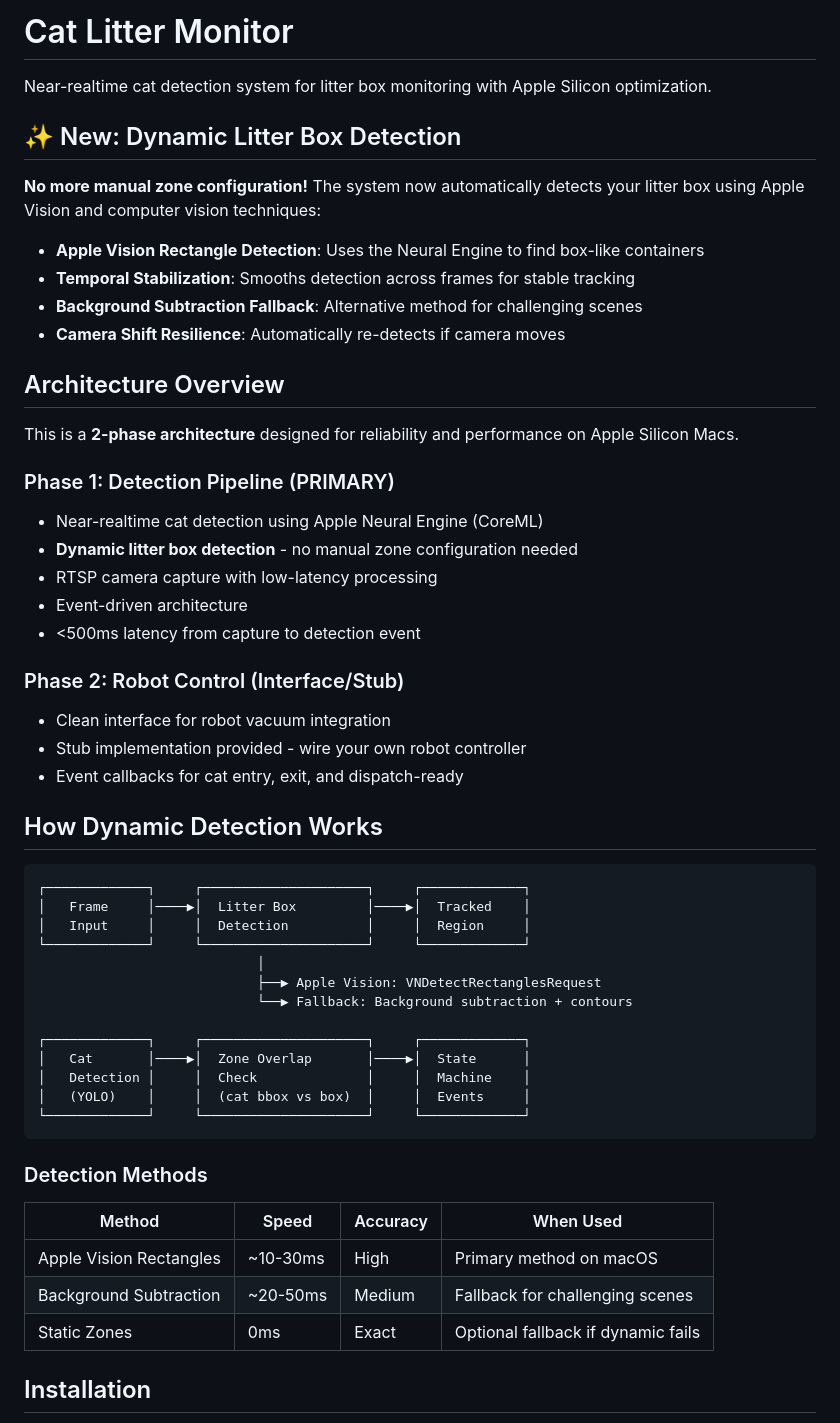
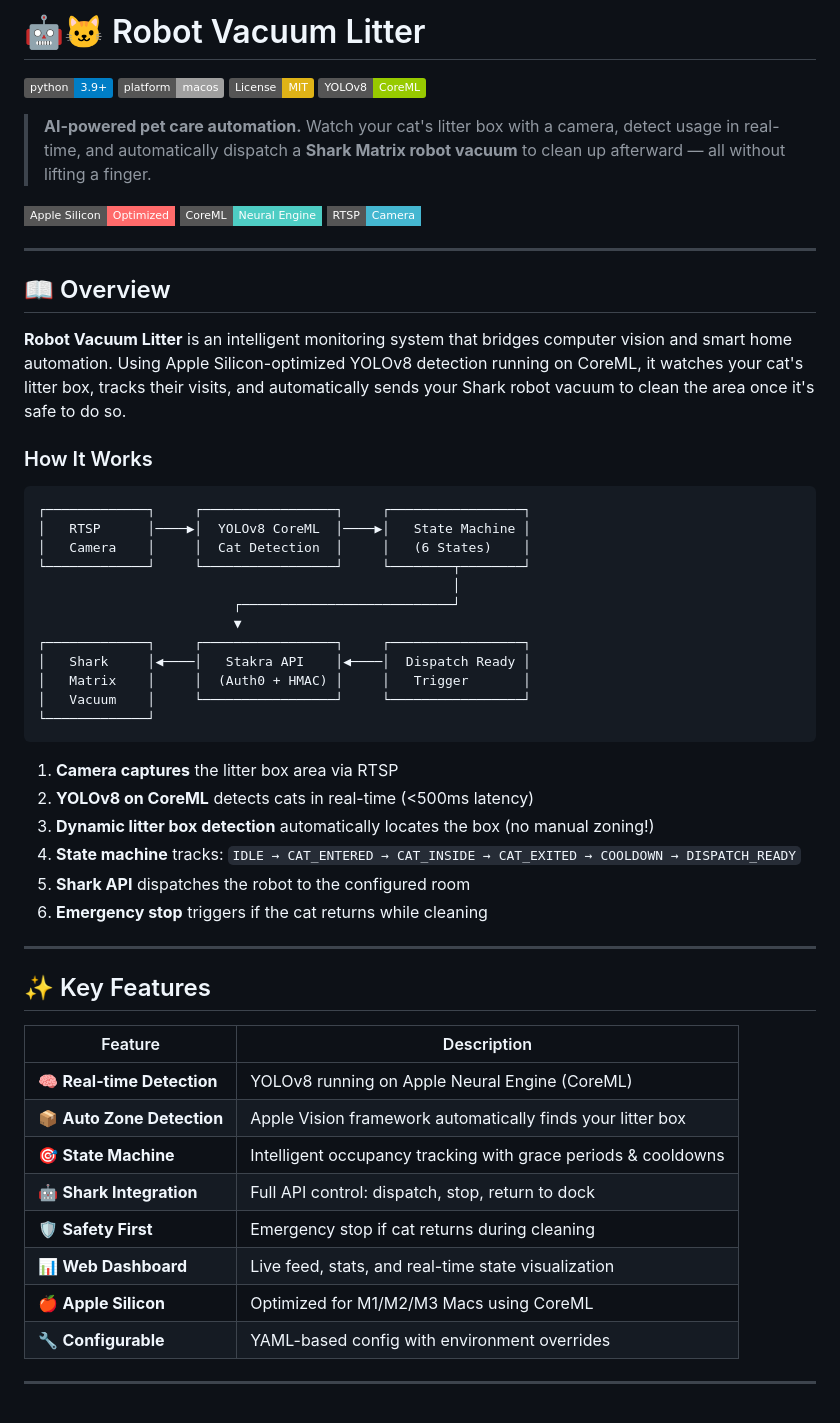
Before and after one commit to dgcntrk/Robot_Vacuum_Litter, a Markdown page: README.md, the part around one of its changes. Drawn GitHub-style; badges without logos.

Commit message:
docs: Comprehensive README with Shark robot integration details

````diff
--- a/README.md
+++ b/README.md
@@ -1,56 +1,60 @@
-# Cat Litter Monitor
+# 🤖🐱 Robot Vacuum Litter
 
-Near-realtime cat detection system for litter box monitoring with Apple Silicon optimization.
+[![Python 3.9+](https://img.shields.io/badge/python-3.9+-blue.svg)](https://www.python.org/downloads/)
+[![macOS](https://img.shields.io/badge/platform-macos-lightgrey.svg)](https://www.apple.com/macos/)
+[![License: MIT](https://img.shields.io/badge/License-MIT-yellow.svg)](https://opensource.org/licenses/MIT)
+[![YOLOv8](https://img.shields.io/badge/YOLOv8-CoreML-green.svg)](https://docs.ultralytics.com/)
 
-## ✨ New: Dynamic Litter Box Detection
+> **AI-powered pet care automation.** Watch your cat's litter box with a camera, detect usage in real-time, and automatically dispatch a **Shark Matrix robot vacuum** to clean up afterward — all without lifting a finger.
 
-**No more manual zone configuration!** The system now automatically detects your litter box using Apple Vision and computer vision techniques:
+![Architecture](https://img.shields.io/badge/Apple%20Silicon-Optimized-FF6B6B?style=flat-square&logo=apple)
+![CoreML](https://img.shields.io/badge/CoreML-Neural%20Engine-4ECDC4?style=flat-square)
+![RTSP](https://img.shields.io/badge/RTSP-Camera-45B7D1?style=flat-square)
 
-- **Apple Vision Rectangle Detection**: Uses the Neural Engine to find box-like containers
-- **Temporal Stabilization**: Smooths detection across frames for stable tracking
-- **Background Subtraction Fallback**: Alternative method for challenging scenes
-- **Camera Shift Resilience**: Automatically re-detects if camera moves
+---
 
-## Architecture Overview
+## 📖 Overview
 
-This is a **2-phase architecture** designed for reliability and performance on Apple Silicon Macs.
+**Robot Vacuum Litter** is an intelligent monitoring system that bridges computer vision and smart home automation. Using Apple Silicon-optimized YOLOv8 detection running on CoreML, it watches your cat's litter box, tracks their visits, and automatically sends your Shark robot vacuum to clean the area once it's safe to do so.
 
-### Phase 1: Detection Pipeline (PRIMARY)
-- Near-realtime cat detection using Apple Neural Engine (CoreML)
-- **Dynamic litter box detection** - no manual zone configuration needed
-- RTSP camera capture with low-latency processing
-- Event-driven architecture
-- <500ms latency from capture to detection event
-
-### Phase 2: Robot Control (Interface/Stub)
-- Clean interface for robot vacuum integration
-- Stub implementation provided - wire your own robot controller
-- Event callbacks for cat entry, exit, and dispatch-ready
-
-## How Dynamic Detection Works
+### How It Works
 
 ```
-┌─────────────┐     ┌─────────────────────┐     ┌─────────────┐
-│   Frame     │────▶│  Litter Box         │────▶│  Tracked    │
-│   Input     │     │  Detection          │     │  Region     │
-└─────────────┘     └─────────────────────┘     └─────────────┘
-                            │
-                            ├──▶ Apple Vision: VNDetectRectanglesRequest
-                            └──▶ Fallback: Background subtraction + contours
-
-┌─────────────┐     ┌─────────────────────┐     ┌─────────────┐
-│   Cat       │────▶│  Zone Overlap       │────▶│  State      │
-│   Detection │     │  Check              │     │  Machine    │
-│   (YOLO)    │     │  (cat bbox vs box)  │     │  Events     │
-└─────────────┘     └─────────────────────┘     └─────────────┘
+┌─────────────┐     ┌─────────────────┐     ┌─────────────────┐
+│   RTSP      │────▶│  YOLOv8 CoreML  │────▶│   State Machine │
+│   Camera    │     │  Cat Detection  │     │   (6 States)    │
+└─────────────┘     └─────────────────┘     └────────┬────────┘
+                                                     │
+                         ┌───────────────────────────┘
+                         ▼
+┌─────────────┐     ┌─────────────────┐     ┌─────────────────┐
+│   Shark     │◀────│   Stakra API    │◀────│  Dispatch Ready │
+│   Matrix    │     │  (Auth0 + HMAC) │     │   Trigger       │
+│   Vacuum    │     └─────────────────┘     └─────────────────┘
+└─────────────┘
 ```
 
-### Detection Methods
+1. **Camera captures** the litter box area via RTSP
+2. **YOLOv8 on CoreML** detects cats in real-time (<500ms latency)
+3. **Dynamic litter box detection** automatically locates the box (no manual zoning!)
+4. **State machine** tracks: `IDLE → CAT_ENTERED → CAT_INSIDE → CAT_EXITED → COOLDOWN → DISPATCH_READY`
+5. **Shark API** dispatches the robot to the configured room
+6. **Emergency stop** triggers if the cat returns while cleaning
 
-| Method | Speed | Accuracy | When Used |
-|--------|-------|----------|-----------|
-| Apple Vision Rectangles | ~10-30ms | High | Primary method on macOS |
-| Background Subtraction | ~20-50ms | Medium | Fallback for challenging scenes |
-| Static Zones | 0ms | Exact | Optional fallback if dynamic fails |
+---
 
-## Installation
+## ✨ Key Features
+
+| Feature | Description |
+|---------|-------------|
+| 🧠 **Real-time Detection** | YOLOv8 running on Apple Neural Engine (CoreML) |
+| 📦 **Auto Zone Detection** | Apple Vision framework automatically finds your litter box |
+| 🎯 **State Machine** | Intelligent occupancy tracking with grace periods & cooldowns |
+| 🤖 **Shark Integration** | Full API control: dispatch, stop, return to dock |
+| 🛡️ **Safety First** | Emergency stop if cat returns during cleaning |
+| 📊 **Web Dashboard** | Live feed, stats, and real-time state visualization |
+| 🍎 **Apple Silicon** | Optimized for M1/M2/M3 Macs using CoreML |
+| 🔧 **Configurable** | YAML-based config with environment overrides |
+
+---
+
````
Also changed, not shown: other parts of README.md (+352 -262 lines).
